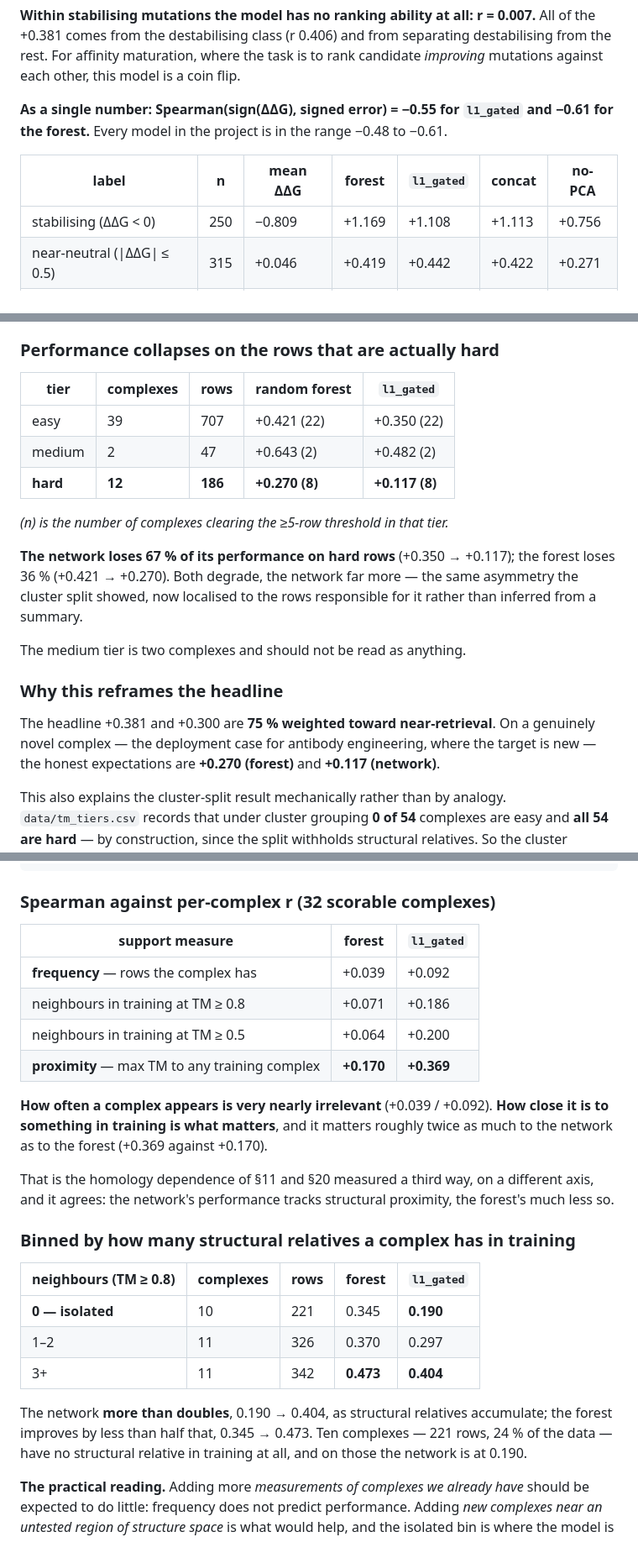
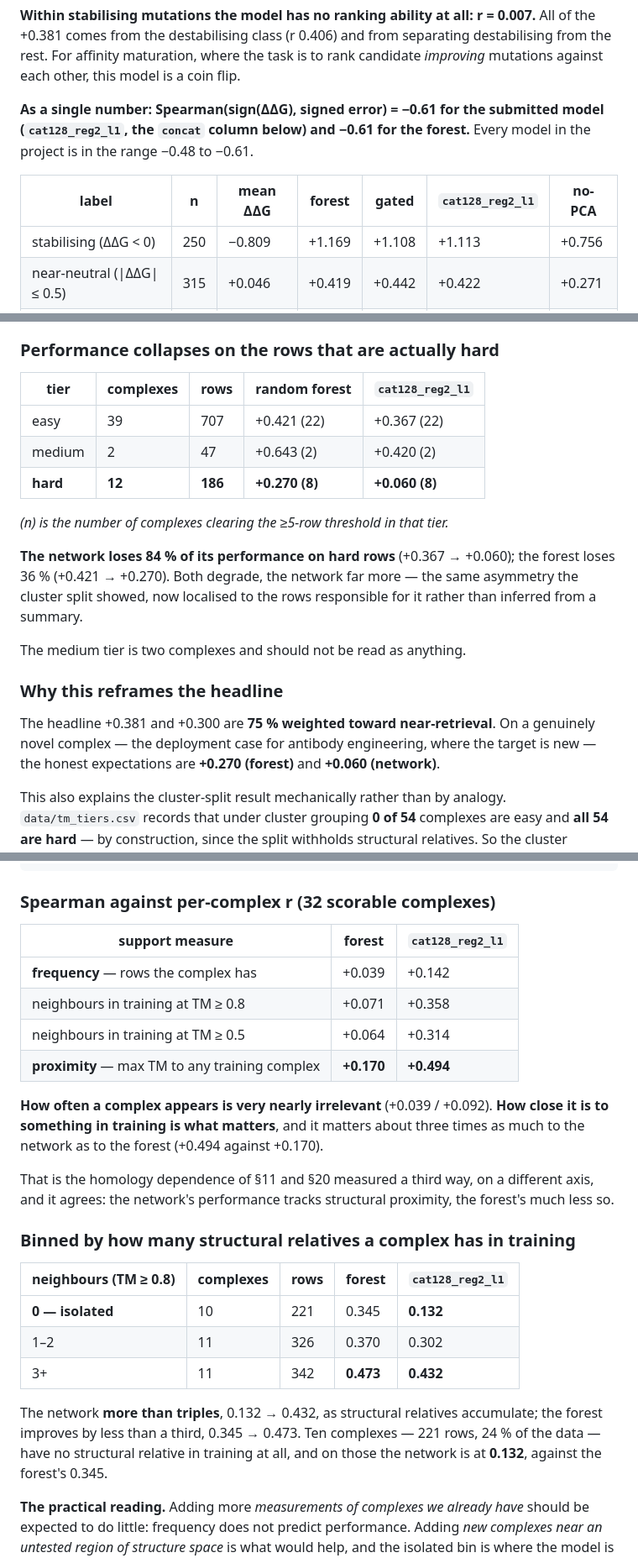
Before and after one commit to Tom-Touati/Converge-Affinity-Prediction, a Markdown page: ERROR_ANALYSIS.md, 3 parts joined by grey strips. Shown at 84% size. Rendered like a GitHub page.

```diff
--- a/ERROR_ANALYSIS.md
+++ b/ERROR_ANALYSIS.md
@@ -423,10 +423,10 @@ the +0.381 comes from the destabilising class (r 0.406) and from separating dest
 from the rest. For affinity maturation, where the task is to rank candidate *improving*
 mutations against each other, this model is a coin flip.
 
-**As a single number: Spearman(sign(ΔΔG), signed error) = −0.55 for `l1_gated` and −0.61 for
-the forest.** Every model in the project is in the range −0.48 to −0.61.
+**As a single number: Spearman(sign(ΔΔG), signed error) = −0.61 for the submitted model
+(`cat128_reg2_l1`, the `concat` column below) and −0.61 for the forest.** Every model in the project is in the range −0.48 to −0.61.
 
-| label | n | mean ΔΔG | forest | `l1_gated` | concat | no-PCA |
+| label | n | mean ΔΔG | forest | gated | **`cat128_reg2_l1`** | no-PCA |
 | --- | --- | --- | --- | --- | --- | --- |
 | stabilising (ΔΔG < 0) | 250 | −0.809 | +1.169 | +1.108 | +1.113 | +0.756 |
 | near-neutral (\|ΔΔG\| ≤ 0.5) | 315 | +0.046 | +0.419 | +0.442 | +0.422 | +0.271 |
@@ -687,15 +687,15 @@ near-retrieval question, not a generalisation one.
 
 ### Performance collapses on the rows that are actually hard
 
-| tier | complexes | rows | random forest | `l1_gated` |
+| tier | complexes | rows | random forest | **`cat128_reg2_l1`** |
 | --- | --- | --- | --- | --- |
-| easy | 39 | 707 | +0.421 (22) | +0.350 (22) |
-| medium | 2 | 47 | +0.643 (2) | +0.482 (2) |
-| **hard** | **12** | **186** | **+0.270 (8)** | **+0.117 (8)** |
+| easy | 39 | 707 | +0.421 (22) | +0.367 (22) |
+| medium | 2 | 47 | +0.643 (2) | +0.420 (2) |
+| **hard** | **12** | **186** | **+0.270 (8)** | **+0.060 (8)** |
 
 *(n) is the number of complexes clearing the ≥5-row threshold in that tier.*
 
-**The network loses 67 % of its performance on hard rows** (+0.350 → +0.117); the forest loses
+**The network loses 84 % of its performance on hard rows** (+0.367 → +0.060); the forest loses
 36 % (+0.421 → +0.270). Both degrade, the network far more — the same asymmetry the cluster
 split showed, now localised to the rows responsible for it rather than inferred from a summary.
 
@@ -705,7 +705,7 @@ The medium tier is two complexes and should not be read as anything.
 
 The headline +0.381 and +0.300 are **75 % weighted toward near-retrieval**. On a genuinely
 novel complex — the deployment case for antibody engineering, where the target is new — the
-honest expectations are **+0.270 (forest)** and **+0.117 (network)**.
+honest expectations are **+0.270 (forest)** and **+0.060 (network)**.
 
 This also explains the cluster-split result mechanically rather than by analogy. `data/tm_tiers.csv`
 records that under cluster grouping **0 of 54** complexes are easy and **all 54 are hard** — by
@@ -734,31 +734,32 @@ For each complex: rows in the dataset, count of other complexes within a TM thre
 
 ### Spearman against per-complex r (32 scorable complexes)
 
-| support measure | forest | `l1_gated` |
+| support measure | forest | **`cat128_reg2_l1`** |
 | --- | --- | --- |
-| **frequency** — rows the complex has | +0.039 | +0.092 |
-| neighbours in training at TM ≥ 0.8 | +0.071 | +0.186 |
-| neighbours in training at TM ≥ 0.5 | +0.064 | +0.200 |
-| **proximity** — max TM to any training complex | **+0.170** | **+0.369** |
+| **frequency** — rows the complex has | +0.039 | +0.142 |
+| neighbours in training at TM ≥ 0.8 | +0.071 | +0.358 |
+| neighbours in training at TM ≥ 0.5 | +0.064 | +0.314 |
+| **proximity** — max TM to any training complex | **+0.170** | **+0.494** |
 
 **How often a complex appears is very nearly irrelevant** (+0.039 / +0.092). **How close it is
-to something in training is what matters**, and it matters roughly twice as much to the network
-as to the forest (+0.369 against +0.170).
+to something in training is what matters**, and it matters about three times as much to the network
+as to the forest (+0.494 against +0.170).
 
 That is the homology dependence of §11 and §20 measured a third way, on a different axis, and
 it agrees: the network's performance tracks structural proximity, the forest's much less so.
 
 ### Binned by how many structural relatives a complex has in training
 
-| neighbours (TM ≥ 0.8) | complexes | rows | forest | `l1_gated` |
+| neighbours (TM ≥ 0.8) | complexes | rows | forest | **`cat128_reg2_l1`** |
 | --- | --- | --- | --- | --- |
-| **0 — isolated** | 10 | 221 | 0.345 | **0.190** |
-| 1–2 | 11 | 326 | 0.370 | 0.297 |
-| 3+ | 11 | 342 | **0.473** | **0.404** |
+| **0 — isolated** | 10 | 221 | 0.345 | **0.132** |
+| 1–2 | 11 | 326 | 0.370 | 0.302 |
+| 3+ | 11 | 342 | **0.473** | **0.432** |
 
-The network **more than doubles**, 0.190 → 0.404, as structural relatives accumulate; the
-forest improves by less than half that, 0.345 → 0.473. Ten complexes — 221 rows, 24 % of the
-data — have no structural relative in training at all, and on those the network is at 0.190.
+The network **more than triples**, 0.132 → 0.432, as structural relatives accumulate; the
+forest improves by less than a third, 0.345 → 0.473. Ten complexes — 221 rows, 24 % of the
+data — have no structural relative in training at all, and on those the network is at **0.132**,
+against the forest's 0.345.
 
 **The practical reading.** Adding more *measurements of complexes we already have* should be
 expected to do little: frequency does not predict performance. Adding *new complexes near an
```
Also changed, not shown: other parts of ERROR_ANALYSIS.md (+6 -6 lines), README.md (+8 -8 lines), docs/JUSTIFICATIONS.md (+3 -3 lines).
